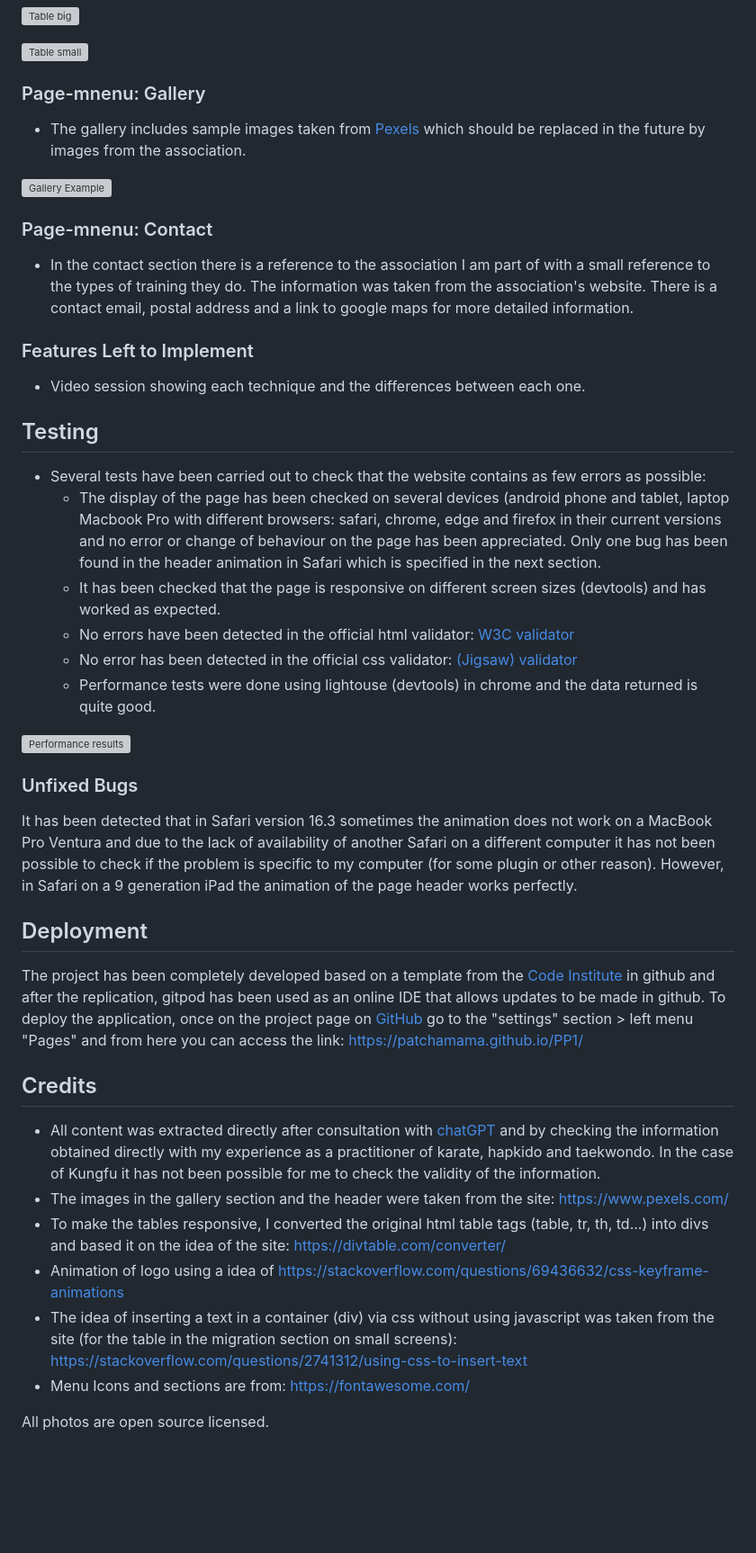
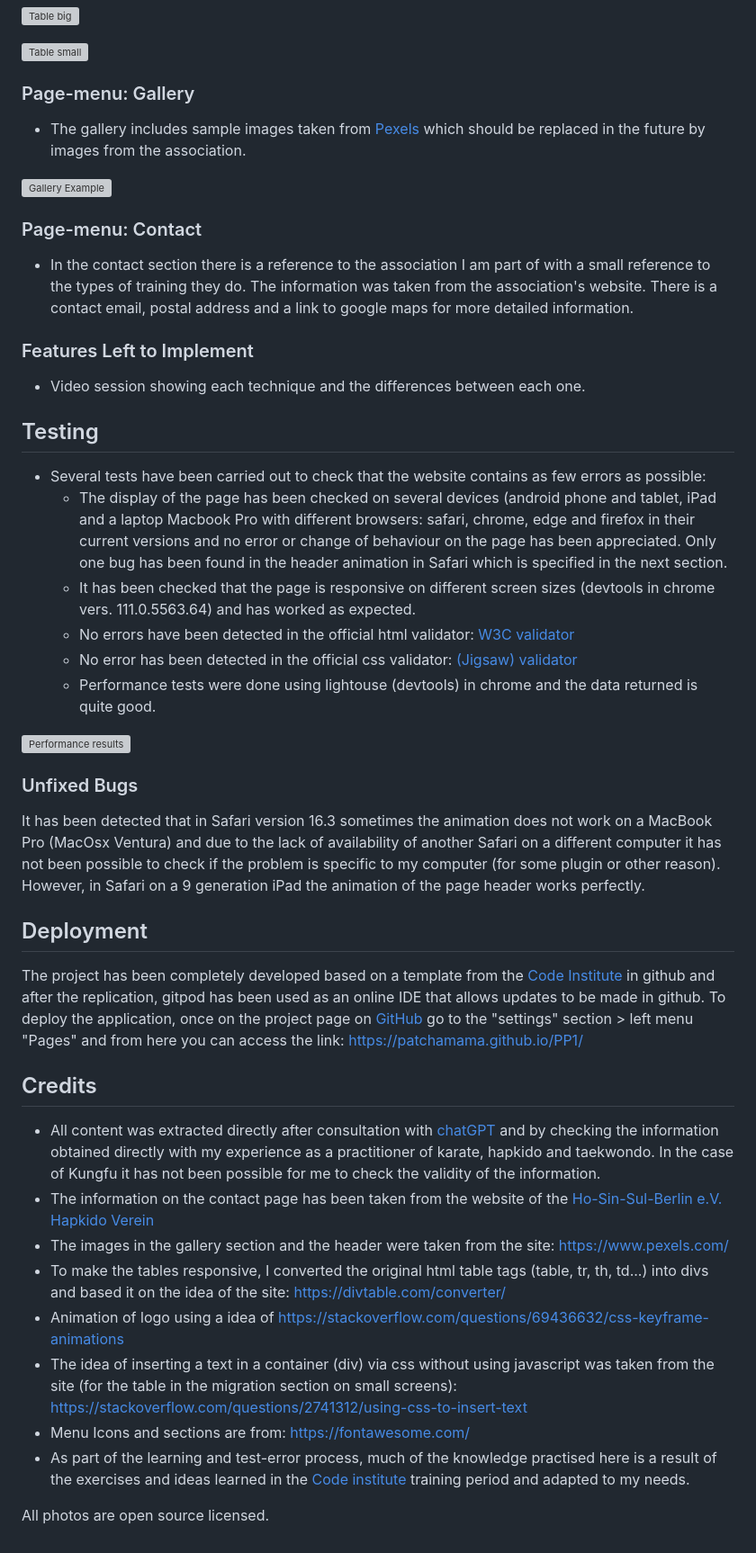
Before and after one commit to patchamama/PP1-Taekwondo-Migration-Guide, a Markdown page: README.md, the part around the change. Shown: that part at 90% size. Rendered like a GitHub page; blank space fills up the shorter version; grey boxes are pictures that could not be loaded.

Commit message:
doc: changes in credits and ortographics in other sections

```diff
--- a/README.md
+++ b/README.md
@@ -53,13 +53,13 @@ To achieve the objectives I have divided the project into 4 main pages/sections
 
 ![Table small](https://patchamama.github.io/PP1/doc/table-small.png)
 
-### Page-mnenu: Gallery
+### Page-menu: Gallery
 
   - The gallery includes sample images taken from [Pexels](https://www.pexels.com/) which should be replaced in the future by images from the association.
 
 ![Gallery Example](https://patchamama.github.io/PP1/doc/gallery-sample.png)
 
-### Page-mnenu: Contact
+### Page-menu: Contact
 
   - In the contact section there is a reference to the association I am part of with a small reference to the types of training they do. The information was taken from the association's website. There is a contact email, postal address and a link to google maps for more detailed information.
 
@@ -70,8 +70,8 @@ To achieve the objectives I have divided the project into 4 main pages/sections
 ## Testing
 
   - Several tests have been carried out to check that the website contains as few errors as possible:
-    - The display of the page has been checked on several devices (android phone and tablet, laptop Macbook Pro with different browsers: safari, chrome, edge and firefox in their current versions and no error or change of behaviour on the page has been appreciated. Only one bug has been found in the header animation in Safari which is specified in the next section.
-    - It has been checked that the page is responsive on different screen sizes (devtools) and has worked as expected.
+    - The display of the page has been checked on several devices (android phone and tablet, iPad and a laptop Macbook Pro with different browsers: safari, chrome, edge and firefox in their current versions and no error or change of behaviour on the page has been appreciated. Only one bug has been found in the header animation in Safari which is specified in the next section.
+    - It has been checked that the page is responsive on different screen sizes (devtools in chrome vers. 111.0.5563.64) and has worked as expected.
     - No errors have been detected in the official html validator: [W3C validator](https://validator.w3.org/nu/?doc=https%3A%2F%2Fpatchamama.github.io%2FPP1%2Findex.html)
     - No error has been detected in the official css validator: [(Jigsaw) validator](https://jigsaw.w3.org/css-validator/validator?uri=https://patchamama.github.io/PP1/index.html&profile=css3svg&usermedium=all&warning=1&vextwarning=&lang=en#css)
     - Performance tests were done using lightouse (devtools) in chrome and the data returned is quite good.
@@ -81,7 +81,7 @@ To achieve the objectives I have divided the project into 4 main pages/sections
 
 ### Unfixed Bugs
 
-It has been detected that in Safari version 16.3 sometimes the animation does not work on a MacBook Pro Ventura and due to the lack of availability of another Safari on a different computer it has not been possible to check if the problem is specific to my computer (for some plugin or other reason). However, in Safari on a 9 generation iPad the animation of the page header works perfectly.
+It has been detected that in Safari version 16.3 sometimes the animation does not work on a MacBook Pro (MacOsx Ventura) and due to the lack of availability of another Safari on a different computer it has not been possible to check if the problem is specific to my computer (for some plugin or other reason). However, in Safari on a 9 generation iPad the animation of the page header works perfectly.
 
 ## Deployment
 
@@ -90,10 +90,12 @@ The project has been completely developed based on a template from the [Code Ins
 ## Credits
 
 - All content was extracted directly after consultation with [chatGPT](https://openai.com/blog/chatgpt) and by checking the information obtained directly with my experience as a practitioner of karate, hapkido and taekwondo. In the case of Kungfu it has not been possible for me to check the validity of the information.
+- The information on the contact page has been taken from the website of the [Ho-Sin-Sul-Berlin e.V. Hapkido Verein](http://www.hosinsul-berlin-ev.de/training/)
 - The images in the gallery section and the header were taken from the site: https://www.pexels.com/
 - To make the tables responsive, I converted the original html table tags (table, tr, th, td...) into divs and based it on the idea of the site: https://divtable.com/converter/
 - Animation of logo using a idea of https://stackoverflow.com/questions/69436632/css-keyframe-animations
 - The idea of inserting a text in a container (div) via css without using javascript was taken from the site (for the table in the migration section on small screens): https://stackoverflow.com/questions/2741312/using-css-to-insert-text
 - Menu Icons and sections are from: https://fontawesome.com/
+- As part of the learning and test-error process, much of the knowledge practised here is a result of the exercises and ideas learned in the [Code institute](https://codeinstitute.net) training period and adapted to my needs.
 
 All photos are open source licensed.
```
